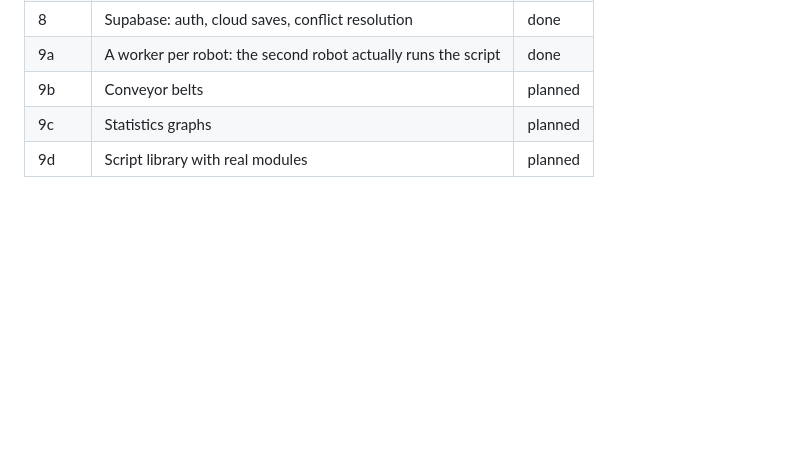
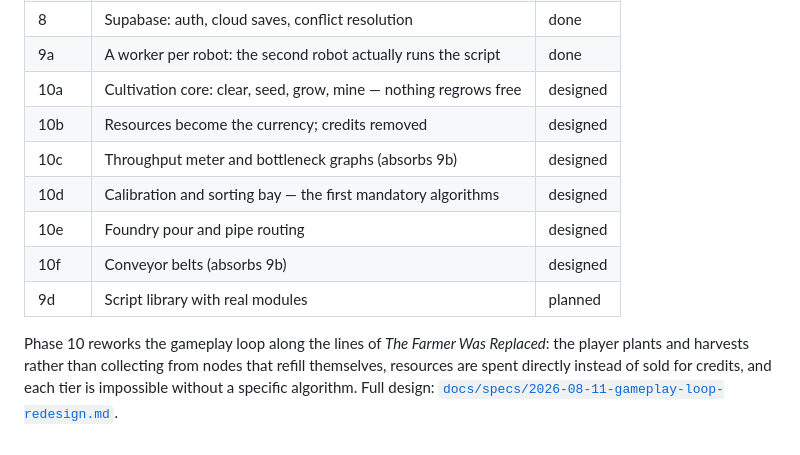
Before and after one commit to BastianBinus/Factory-OS, a Markdown page: README.md, the part around the change. GitHub-like rendering; blank space fills up the shorter version.

```diff
--- a/README.md
+++ b/README.md
@@ -223,6 +223,15 @@ Vite · TypeScript (strict) · Three.js · CodeMirror 6 · Vitest · Supabase (f
 | 7 | Polish and deploy to Vercel | done |
 | 8 | Supabase: auth, cloud saves, conflict resolution | done |
 | 9a | A worker per robot: the second robot actually runs the script | done |
-| 9b | Conveyor belts | planned |
-| 9c | Statistics graphs | planned |
+| 10a | Cultivation core: clear, seed, grow, mine — nothing regrows free | designed |
+| 10b | Resources become the currency; credits removed | designed |
+| 10c | Throughput meter and bottleneck graphs (absorbs 9b) | designed |
+| 10d | Calibration and sorting bay — the first mandatory algorithms | designed |
+| 10e | Foundry pour and pipe routing | designed |
+| 10f | Conveyor belts (absorbs 9b) | designed |
 | 9d | Script library with real modules | planned |
+
+Phase 10 reworks the gameplay loop along the lines of *The Farmer Was Replaced*: the player plants
+and harvests rather than collecting from nodes that refill themselves, resources are spent directly
+instead of sold for credits, and each tier is impossible without a specific algorithm. Full design:
+[`docs/specs/2026-08-11-gameplay-loop-redesign.md`](docs/specs/2026-08-11-gameplay-loop-redesign.md).
```
Also changed, not shown: docs/specs/2026-08-11-gameplay-loop-redesign.md (added, +271 -0 lines).
